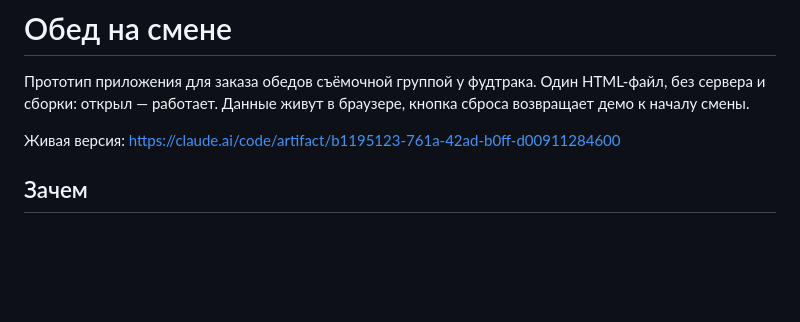
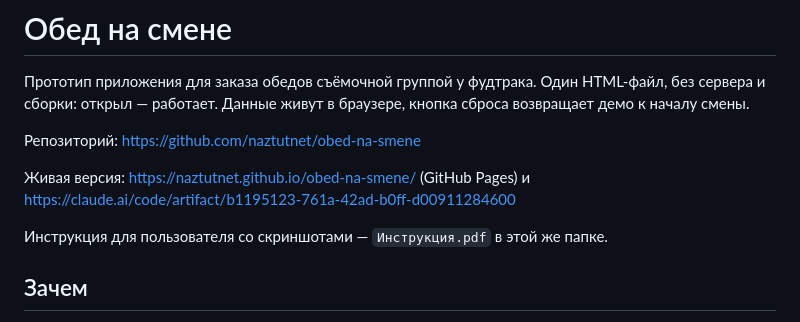
Before and after one commit to naztutnet/obed-na-smene, a Markdown page: README.md, the part around the change. Drawn GitHub-style; blank space fills up the shorter version.

Commit message:
README: ссылки на репозиторий и GitHub Pages

```diff
--- a/README.md
+++ b/README.md
@@ -2,7 +2,11 @@
 
 Прототип приложения для заказа обедов съёмочной группой у фудтрака. Один HTML-файл, без сервера и сборки: открыл — работает. Данные живут в браузере, кнопка сброса возвращает демо к началу смены.
 
-Живая версия: https://claude.ai/code/artifact/b1195123-761a-42ad-b0ff-d00911284600
+Репозиторий: https://github.com/naztutnet/obed-na-smene
+
+Живая версия: https://naztutnet.github.io/obed-na-smene/ (GitHub Pages) и https://claude.ai/code/artifact/b1195123-761a-42ad-b0ff-d00911284600
+
+Инструкция для пользователя со скриншотами — `Инструкция.pdf` в этой же папке.
 
 ## Зачем
 
```
